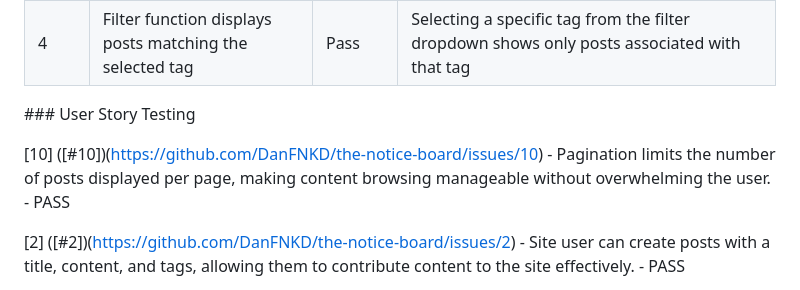
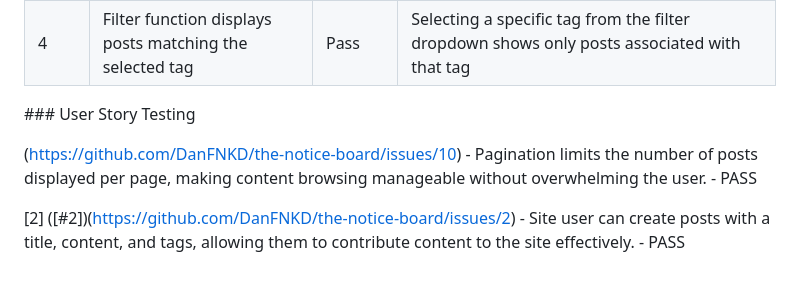
Before and after one commit to DanFNKD/the-notice-board, a Markdown page: README.md, the part around the change. Rendered like a GitHub page.

Commit message:
docs(README): test to verify formatting on user story testing

```diff
--- a/README.md
+++ b/README.md
@@ -345,7 +345,7 @@ Provide registered users with notifications when someone either votes or comment
 
 ### User Story Testing
 
-[10] ([#10])(https://github.com/DanFNKD/the-notice-board/issues/10) - Pagination limits the number of posts displayed per page, making content browsing manageable without overwhelming the user. - PASS
+(https://github.com/DanFNKD/the-notice-board/issues/10) - Pagination limits the number of posts displayed per page, making content browsing manageable without overwhelming the user. - PASS
 
 [2] ([#2])(https://github.com/DanFNKD/the-notice-board/issues/2) - Site user can create posts with a title, content, and tags, allowing them to contribute content to the site effectively. - PASS
 
```
